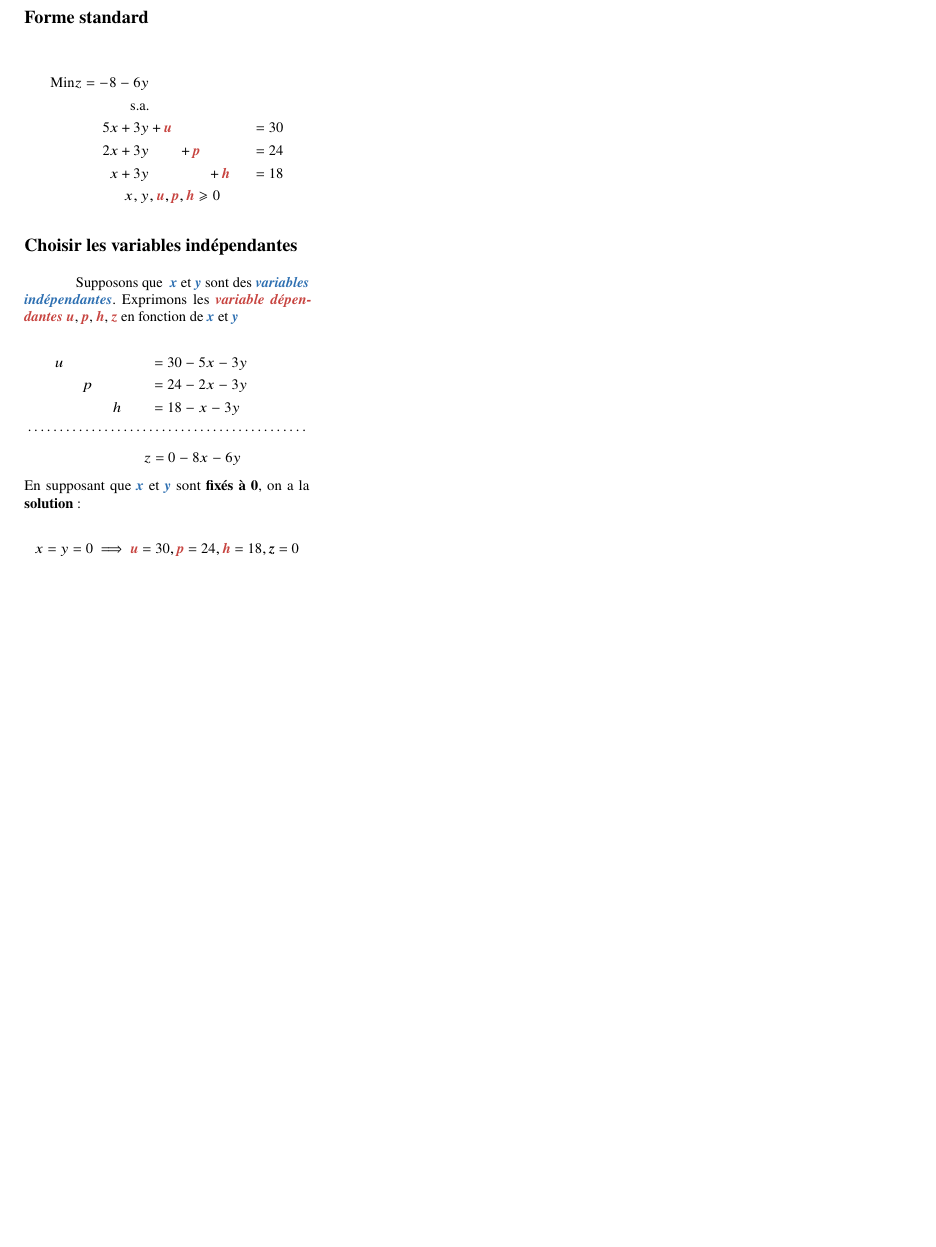
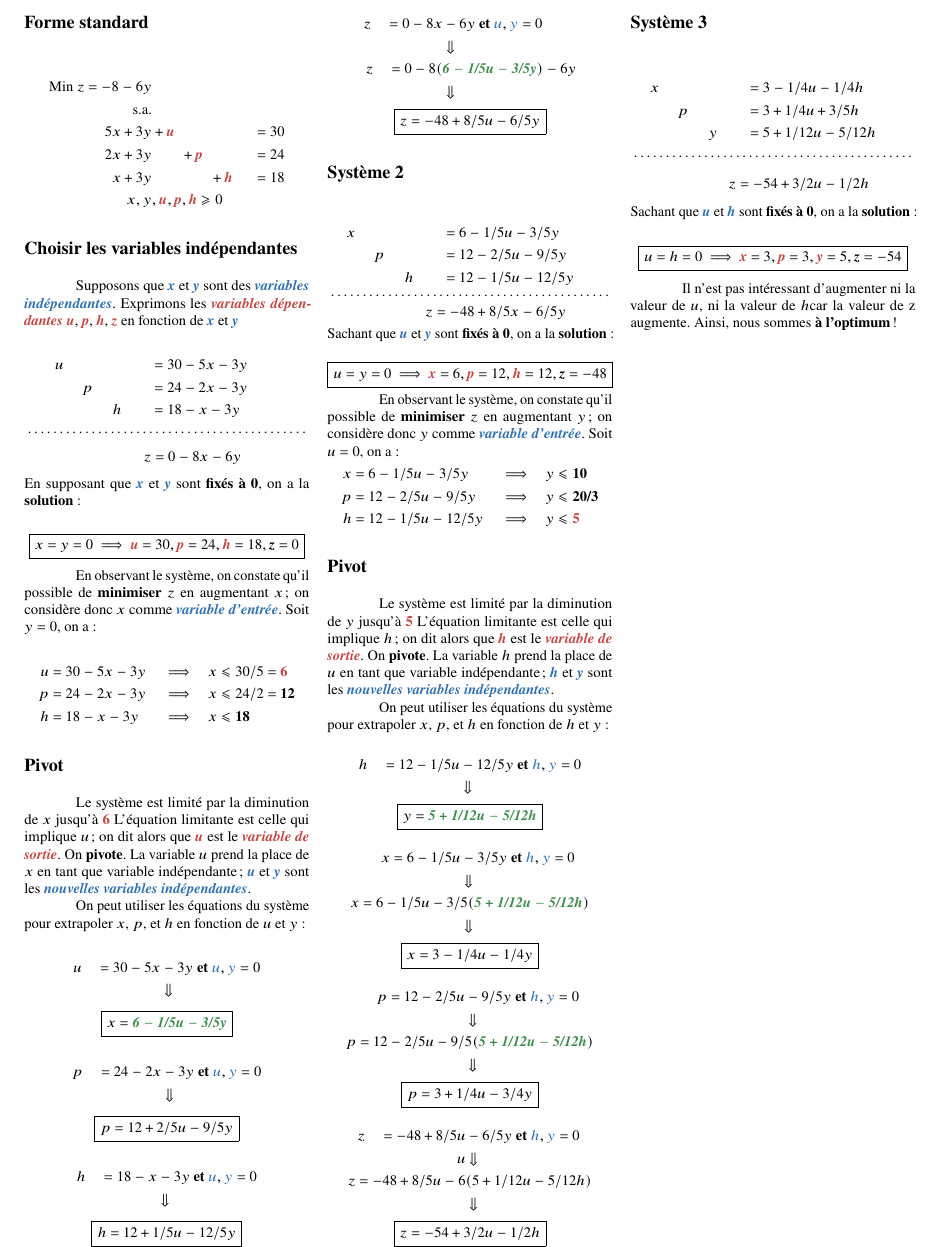
Before and after one commit to CodeKafka/Notes, a LaTeX document (IFT1575-Modeles-de-recherche-operationnelle/Summary.tex): part of page 4 of 4, cut at the place of the change. The pictures show the PDF file IFT1575-Modeles-de-recherche-operationnelle/Summary.pdf that the author committed with the source.

Commit message:
Ajout Algorithme Simplexe Complet

```diff
--- a/IFT1575-Modeles-de-recherche-operationnelle/Summary.tex
+++ b/IFT1575-Modeles-de-recherche-operationnelle/Summary.tex
@@ -300,11 +300,11 @@ En considérant que la maximisation d'un objectif est
 \end{align*}
 
 \section{Choisir les variables indépendantes}
-Supposons que \
+Supposons que
 \textcolor{myb}{\textbf{\textit{x}}} et
 \textcolor{myb}{\textbf{\textit{y}}} sont des
 \textcolor{myb}{\textbf{\textit{variables indépendantes}}}. Exprimons
-les \textcolor{myr}{\textbf{\textit{variable dépendantes}}}
+les \textcolor{myr}{\textbf{\textit{variables dépendantes}}}
 \textcolor{myr}{\textbf{\textit{u}}},
 \textcolor{myr}{\textbf{\textit{p}}},
 \textcolor{myr}{\textbf{\textit{h}}},
@@ -329,9 +329,77 @@ En supposant que
 on a la \textbf{solution} :
 
 \begin{align*}
-x = y = 0 \implies
+\boxed{x = y = 0 \implies
 \textcolor{myr}{\textbf{\textit{u}}}  = 30,
 \textcolor{myr}{\textbf{\textit{p}}} = 24,
 \textcolor{myr}{\textbf{\textit{h}}} = 18,
-\textbf{\textit{z}} = 0
+\textbf{\textit{z}} = 0}
 \end{align*}
+
+En observant le système, on constate qu'il possible de
+\textbf{minimiser} $z$ en augmentant $x$ ; on considère
+donc $x$ comme \textcolor{myb}{\textbf{\textit{variable d'entrée}}}. Soit
+$y = 0$, on a :
+
+\begin{align*}
+    u &= 30 - 5x -3y&
+    \implies \quad
+    & x \leq 30/5 = \textcolor{myr}{\textbf{6}}
+    \\
+    p &= 24 -2x -3y
+    & \implies \quad  &  x \leq 24/2 = \textbf{12}
+    \\
+    h &= 18 - x -3y&
+    \implies \quad & x \leq \textbf{18}
+\end{align*}
+
+
+\section{Pivot}
+
+Le système est limité par la diminution de $x$ jusqu'à \textcolor{myr}{\textbf{6}}
+L'équation limitante est celle qui implique $u$; on dit alors que
+\textcolor{myr}{\textbf{\textit{u}}} est le
+\textcolor{myr}{\textbf{\textit{variable de sortie}}}. On
+\textbf{pivote}. La variable $u$ prend la place de $x$ en tant que
+variable indépendante;
+$\textcolor{myb}{\textbf{\textit{u}}}$ et
+\textcolor{myb}{\textbf{\textit{y}}} sont les
+\textcolor{myb}{\textbf{\textit{nouvelles variables indépendantes}}}.
+
+On peut utiliser les équations du système pour extrapoler
+$x$, $p$, et $h$ en fonction de $u$ et $y$ :
+
+
+\begin{align*}
+    u \quad = 30 - 5x &- 3y
+    \textbf{ et } \textcolor{myb}{u}, \textcolor{myb}{y} = 0
+    \\
+                         &\Downarrow
+\end{align*}
+      \[%
+          \boxed{x = \textcolor{myg}{\textit{\textbf{6 $-$ 1/5u $-$ 3/5y}}}}
+      \]%
+
+
+\begin{align*}
+    p \quad = 24 - 2x &- 3y
+    \textbf{ et } \textcolor{myb}{u}, \textcolor{myb}{y} = 0
+    \\
+                 &\Downarrow
+\end{align*}
+      \[%
+    \boxed{p = 12 +2/5u -9/5y}
+      \]%
+
+\begin{align*}
+    h \quad = 18 - x &- 3y
+    \textbf{ et } \textcolor{myb}{u}, \textcolor{myb}{y} = 0
+    \\
+                     &\Downarrow
+\end{align*}
+      \[%
+    \boxed{h = 12 +1/5u -12/5y}
+      \]%
+\begin{align*}
+    z \quad = 0 - 8x &- 6y
+    \textbf{ et } \textcolor{myb}{u}, \textcolor{myb}{y} = 0
@@ -337,0 +412,68 @@ x = y = 0 \implies
+                    &\Downarrow
+\end{align*}
+      \[%
+    \boxed{z = -48 +8/5u -6/5y}
+      \]%
+
+\section{Système 2}
+\begin{align*}
+    x \quad\quad\quad\quad\quad\quad &= 6 - 1/5u -3/5y& \\
+    p \quad\quad\quad\quad  &= 12 -2/5u -9/5y& \\
+    h \quad\quad &= 12 - 1/5u -12/5y&
+\end{align*}
+\vspace{-2.5em}
+\Pointilles{1}
+\vspace{-2.5em}
+\begin{align*}
+    \quad\quad\quad\;\; z = -48 +8/5x -6/5y
+\end{align*}
+Sachant que
+\textcolor{myb}{\textbf{\textit{u}}} et
+\textcolor{myb}{\textbf{\textit{y}}}  sont \textbf{fixés à 0},
+on a la \textbf{solution} :
+
+\begin{align*}
+\boxed{u = y = 0 \implies
+\textcolor{myr}{\textbf{\textit{x}}}  = 6,
+\textcolor{myr}{\textbf{\textit{p}}} = 12,
+\textcolor{myr}{\textbf{\textit{h}}} = 12,
+\textbf{\textit{z}} = -48}
+\end{align*}
+
+En observant le système, on constate qu'il possible de
+\textbf{minimiser} $z$ en augmentant $y$ ; on considère
+donc $y$ comme \textcolor{myb}{\textbf{\textit{variable d'entrée}}}. Soit
+$u = 0$, on a :
+\begin{align*}
+    x &= 6 - 1/5u -3/5y&
+    \implies \quad
+    & y \leq \textbf{10}
+    \\
+    p &= 12 - 2/5u -9/5y
+      & \implies \quad  &  y \leq \textbf{20/3}
+    \\
+    h &= 12 - 1/5u -12/5y&
+    \implies \quad & y \leq \textbf{\textcolor{myr}{5}}
+\end{align*}
+
+\section{Pivot}
+Le système est limité par la diminution de $y$ jusqu'à \textcolor{myr}{\textbf{5}}
+L'équation limitante est celle qui implique $h$; on dit alors que
+\textcolor{myr}{\textbf{\textit{h}}} est le
+\textcolor{myr}{\textbf{\textit{variable de sortie}}}. On
+\textbf{pivote}. La variable $h$ prend la place de $u$ en tant que
+variable indépendante;
+$\textcolor{myb}{\textbf{\textit{h}}}$ et
+\textcolor{myb}{\textbf{\textit{y}}} sont les
+\textcolor{myb}{\textbf{\textit{nouvelles variables indépendantes}}}.
+
+On peut utiliser les équations du système pour extrapoler
+$x$, $p$, et $h$ en fonction de $h$ et $y$ :
+
+
+\begin{align*}
+    h \quad = 12 - 1/5u &-12/5y
+    \textbf{ et } \textcolor{myb}{h}, \textcolor{myb}{y} = 0
+    \\
+                 &\Downarrow
+\end{align*}
@@ -337,0 +487,42 @@ x = y = 0 \implies
+    \textbf{ et } \textcolor{myb}{h}, \textcolor{myb}{y} = 0
+    \\
+      &\Downarrow
+    \\
+    x = 6 - 1/5u -3/&5(\textcolor{myg}{\textbf{\textit{5 + 1/12u $-$ 5/12h}}})
+    \\
+                    &\Downarrow
+\end{align*}
+      \[%
+          \boxed{x = 3 -1/4u -1/4y}
+      \]%
+
+\begin{align*}
+    p = 12 - 2/5u &-9/5y
+    \textbf{ et } \textcolor{myb}{h}, \textcolor{myb}{y} = 0
+    \\
+      &\Downarrow
+    \\
+    p = 12 - 2/5u -9/&5(\textcolor{myg}{\textbf{\textit{5 + 1/12u $-$ 5/12h}}})
+    \\
+                    &\Downarrow
+\end{align*}
+      \[%
+          \boxed{p = 3 + 1/4u -3/4y}
+      \]%
+
+
+\begin{align*}
+    z \quad = -48 +8/5u &- 6/5y
+    \textbf{ et } \textcolor{myb}{h}, \textcolor{myb}{y} = 0
+    \\
+                    u  &\Downarrow \\
+    z = -48 +8/5u -6&(5 +1/12u -5/12h)
+    \\
+                    &\Downarrow
+\end{align*}
+      \[%
+    \boxed{z = -54 +3/2u -1/2h}
+      \]%
+
+\section{Système 3}
+\begin{align*}
@@ -338,3 +533,25 @@ x = y = 0 \implies
+\vspace{-2.5em}
+\Pointilles{1}
+\vspace{-2.5em}
+\begin{align*}
+    \quad\quad\quad\;\; z = -54 +3/2u -1/2h
+\end{align*}
+Sachant que
+\textcolor{myb}{\textbf{\textit{u}}} et
+\textcolor{myb}{\textbf{\textit{h}}}  sont \textbf{fixés à 0},
+on a la \textbf{solution} :
+
+\begin{align*}
+\boxed{u = h = 0 \implies
+\textcolor{myr}{\textbf{\textit{x}}}  = 3,
+\textcolor{myr}{\textbf{\textit{p}}} = 3,
+\textcolor{myr}{\textbf{\textit{y}}} = 5,
+\textbf{\textit{z}} = -54}
+\end{align*}
+
+Il n’est pas intéressant d’augmenter ni la valeur de $u$, ni la valeur de $h$car la valeur
+de z augmente. Ainsi, nous sommes \textbf{à l’optimum} !
+
 
 
 
```
Also changed, not shown: IFT1575-Modeles-de-recherche-operationnelle/Summary.pdf, IFT1575-Modeles-de-recherche-operationnelle/Summary.tex (19 more changed lines).
